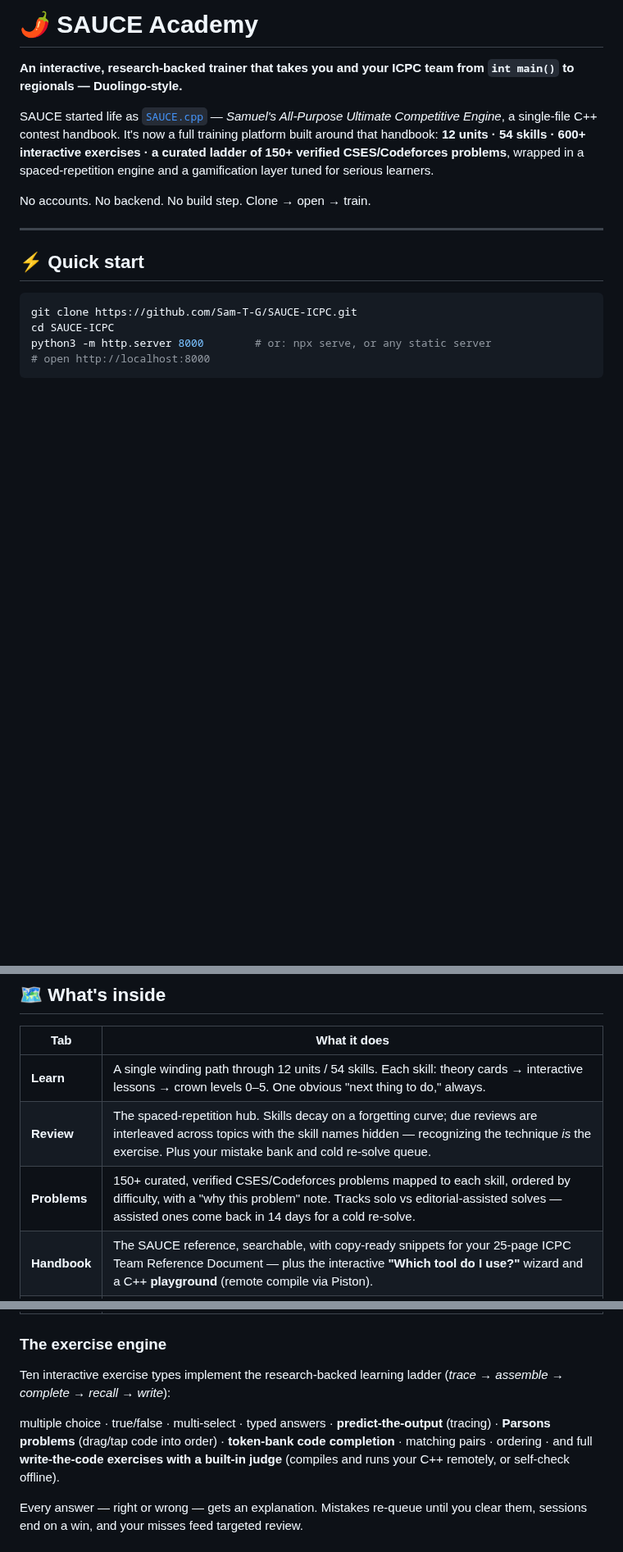
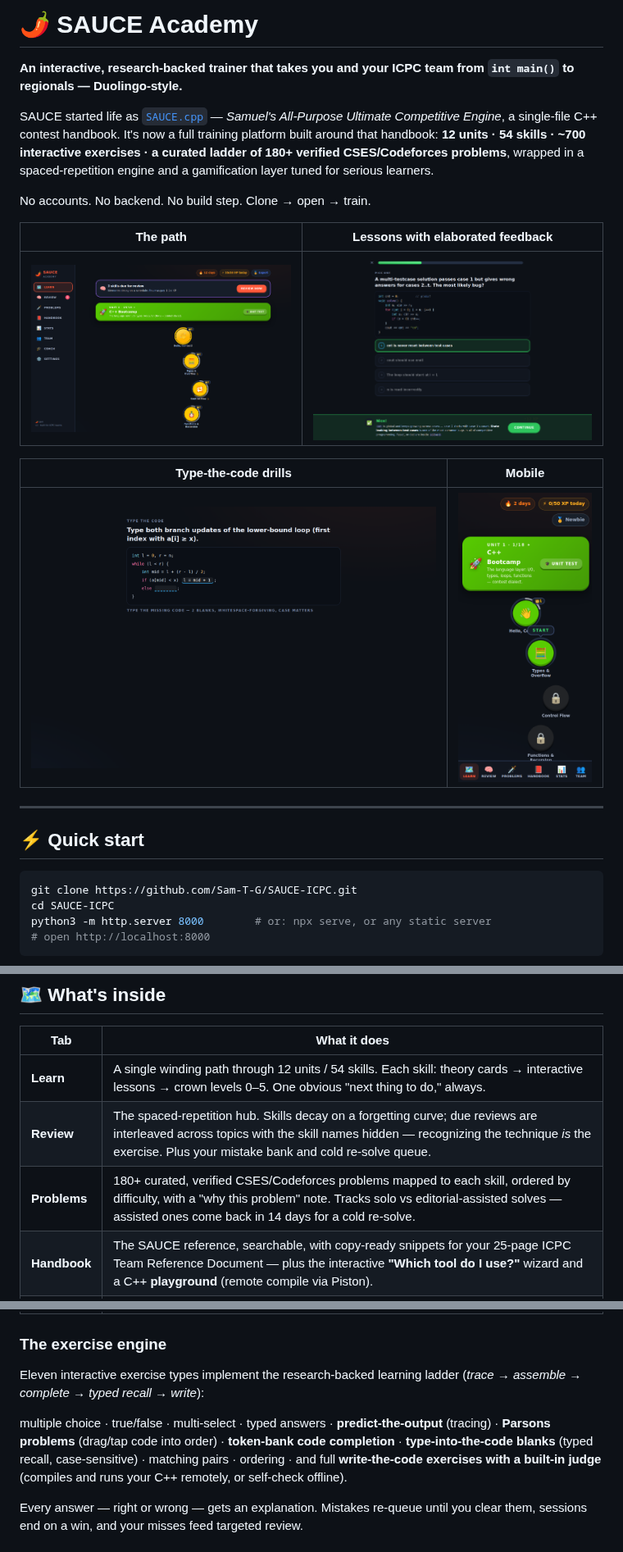
Before and after one commit to Sam-T-G/SAUCE-ICPC, a Markdown page: README.md, 3 parts joined by grey strips. Shown at 82% size. Drawn GitHub-style; pictures changed too: docs/screenshots/lesson-feedback.png (added), docs/screenshots/mobile.png (added), docs/screenshots/path.png (added); blank space fills up the shorter version.

```diff
--- a/README.md
+++ b/README.md
@@ -5,12 +5,20 @@ from `int main()` to regionals — Duolingo-style.**
 
 SAUCE started life as [`SAUCE.cpp`](SAUCE.cpp) — *Samuel's All-Purpose Ultimate
 Competitive Engine*, a single-file C++ contest handbook. It's now a full
-training platform built around that handbook: **12 units · 54 skills · 600+
-interactive exercises · a curated ladder of 150+ verified CSES/Codeforces
+training platform built around that handbook: **12 units · 54 skills · ~700
+interactive exercises · a curated ladder of 180+ verified CSES/Codeforces
 problems**, wrapped in a spaced-repetition engine and a gamification layer
 tuned for serious learners.
 
 No accounts. No backend. No build step. Clone → open → train.
+
+| The path | Lessons with elaborated feedback |
+|---|---|
+| ![learning path](docs/screenshots/path.png) | ![lesson feedback](docs/screenshots/lesson-feedback.png) |
+
+| Type-the-code drills | Mobile |
+|---|---|
+| ![typein exercise](docs/screenshots/typein.png) | ![mobile](docs/screenshots/mobile.png) |
 
 ---
 
@@ -37,7 +45,7 @@ from **Settings** or the **Team** tab.
 |---|---|
 | **Learn** | A single winding path through 12 units / 54 skills. Each skill: theory cards → interactive lessons → crown levels 0–5. One obvious "next thing to do," always. |
 | **Review** | The spaced-repetition hub. Skills decay on a forgetting curve; due reviews are interleaved across topics with the skill names hidden — recognizing the technique *is* the exercise. Plus your mistake bank and cold re-solve queue. |
-| **Problems** | 150+ curated, verified CSES/Codeforces problems mapped to each skill, ordered by difficulty, with a "why this problem" note. Tracks solo vs editorial-assisted solves — assisted ones come back in 14 days for a cold re-solve. |
+| **Problems** | 180+ curated, verified CSES/Codeforces problems mapped to each skill, ordered by difficulty, with a "why this problem" note. Tracks solo vs editorial-assisted solves — assisted ones come back in 14 days for a cold re-solve. |
 | **Handbook** | The SAUCE reference, searchable, with copy-ready snippets for your 25-page ICPC Team Reference Document — plus the interactive **"Which tool do I use?"** wizard and a C++ **playground** (remote compile via Piston). |
 | **Stats** | XP, streak, accuracy by exercise type (your weakness menu), mastery per unit, activity heatmap, badges. |
 | **Team** | No-server team features: export your progress file, import teammates', compare coverage. Commit exports to `team/` and the leaderboard works for everyone on git pull. |
@@ -45,13 +53,14 @@ from **Settings** or the **Team** tab.
 
 ### The exercise engine
 
-Ten interactive exercise types implement the research-backed learning ladder
-(*trace → assemble → complete → recall → write*):
+Eleven interactive exercise types implement the research-backed learning
+ladder (*trace → assemble → complete → typed recall → write*):
 
 multiple choice · true/false · multi-select · typed answers ·
 **predict-the-output** (tracing) · **Parsons problems** (drag/tap code into
-order) · **token-bank code completion** · matching pairs · ordering · and
-full **write-the-code exercises with a built-in judge** (compiles and runs
+order) · **token-bank code completion** · **type-into-the-code blanks**
+(typed recall, case-sensitive) · matching pairs · ordering · and full
+**write-the-code exercises with a built-in judge** (compiles and runs
 your C++ remotely, or self-check offline).
 
 Every answer — right or wrong — gets an explanation. Mistakes re-queue until
```
Also changed, not shown: 1 other file.
